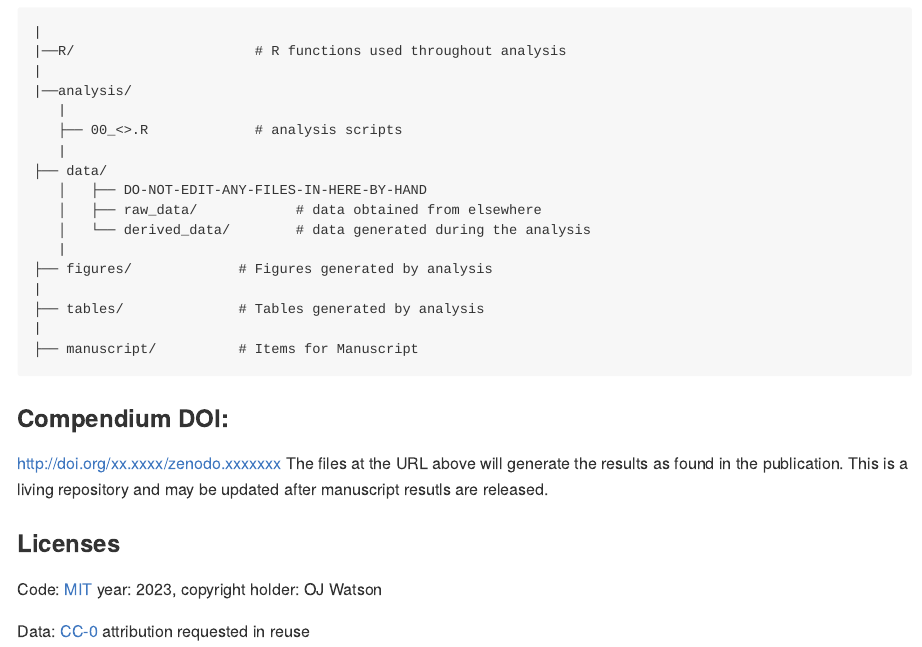
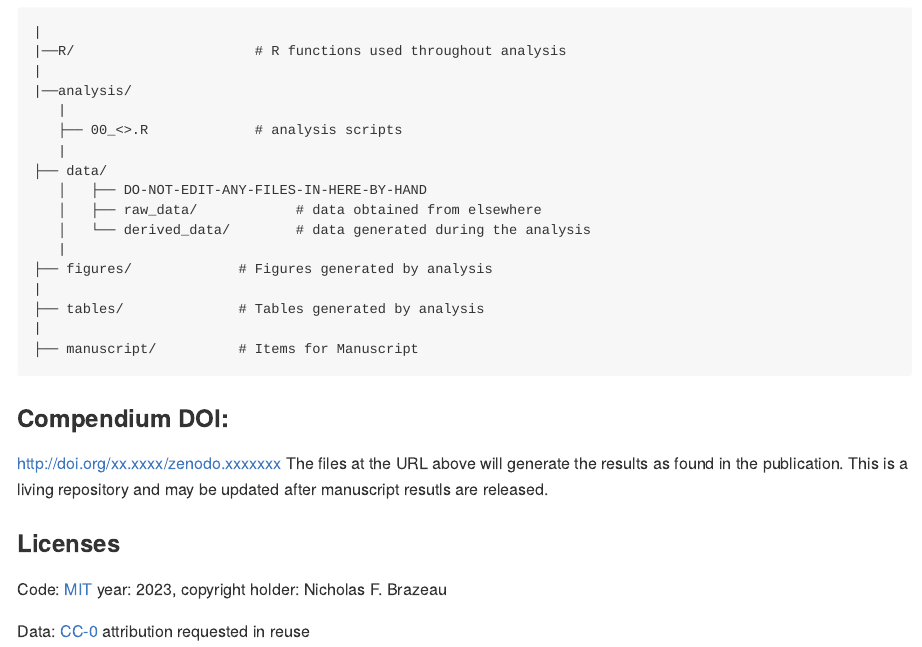
Before and after one commit to TriCEM/PFSwDemonDanProphetBrown, an R Markdown document (README.Rmd): the page in a window 1100 px wide, from 650 px down. The pictures show the output file README.md that the author committed with the source, drawn offline in the style of GitHub; badge pictures from the web are left out.

Commit message:
update readme

```diff
--- a/README.Rmd
+++ b/README.Rmd
@@ -66,6 +68,6 @@ The files at the URL above will generate the results as found in the publication
 
 ### Licenses
 
-Code: [MIT](http://opensource.org/licenses/MIT) year: `r format(Sys.Date(), "%Y")`, copyright holder: OJ Watson
+Code: [MIT](http://opensource.org/licenses/MIT) year: `r format(Sys.Date(), "%Y")`, copyright holder: Nicholas F. Brazeau
 
 Data: [CC-0](http://creativecommons.org/publicdomain/zero/1.0/) attribution requested in reuse
```
Also changed, not shown: README.md, README.Rmd (6 more changed lines).
